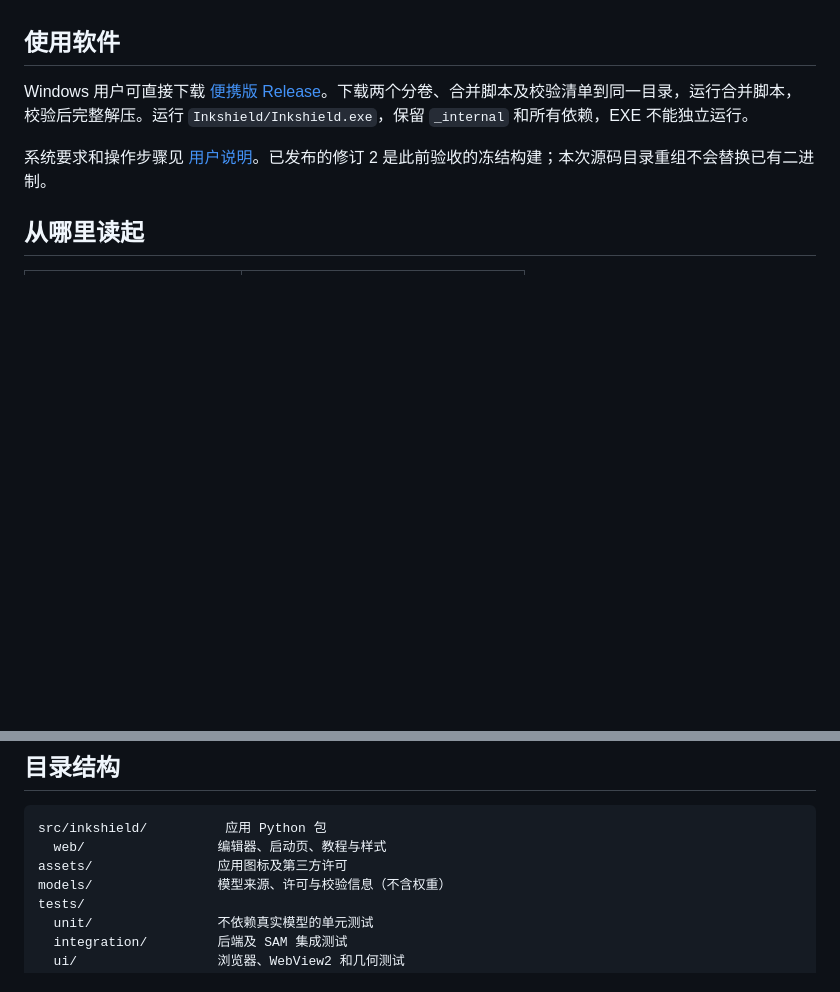
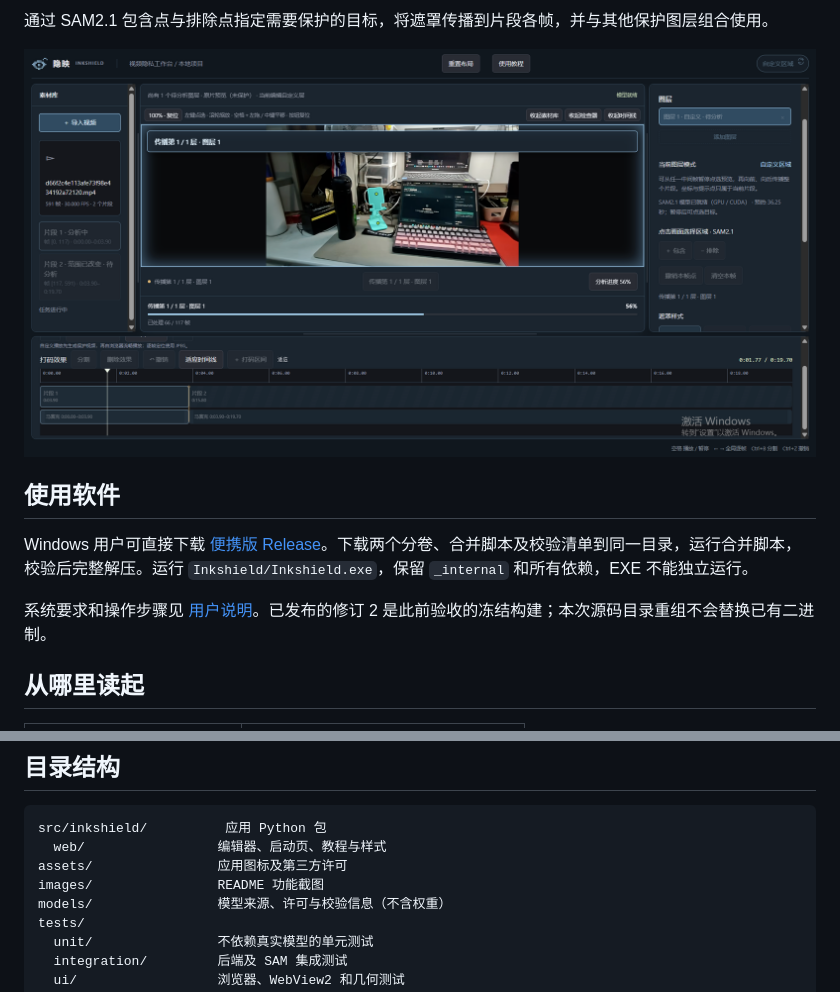
Before and after one commit to jayson-yxj/inkshield, a Markdown page: README.md, 2 parts joined by grey strips. Drawn GitHub-style; pictures changed too: images/自定义打码.png (added); blank space fills up the shorter version.

Commit message:
Showcase core features and screenshots in README

```diff
--- a/README.md
+++ b/README.md
@@ -4,3 +32,6 @@
+通过 SAM2.1 包含点与排除点指定需要保护的目标，将遮罩传播到片段各帧，并与其他保护图层组合使用。
+
+![自定义打码功能截图](images/自定义打码.png)
 
 ## 使用软件
 
@@ -28,6 +59,7 @@ Windows 用户可直接下载 [便携版 Release](https://github.com/jayson-yxj/
 src/inkshield/          应用 Python 包
   web/                 编辑器、启动页、教程与样式
 assets/                应用图标及第三方许可
+images/                README 功能截图
 models/                模型来源、许可与校验信息（不含权重）
 tests/
   unit/                不依赖真实模型的单元测试
```
Also changed, not shown: other parts of README.md (+28 -0 lines), images/人脸选择性打码.png (added), images/车牌打码.png (added).
